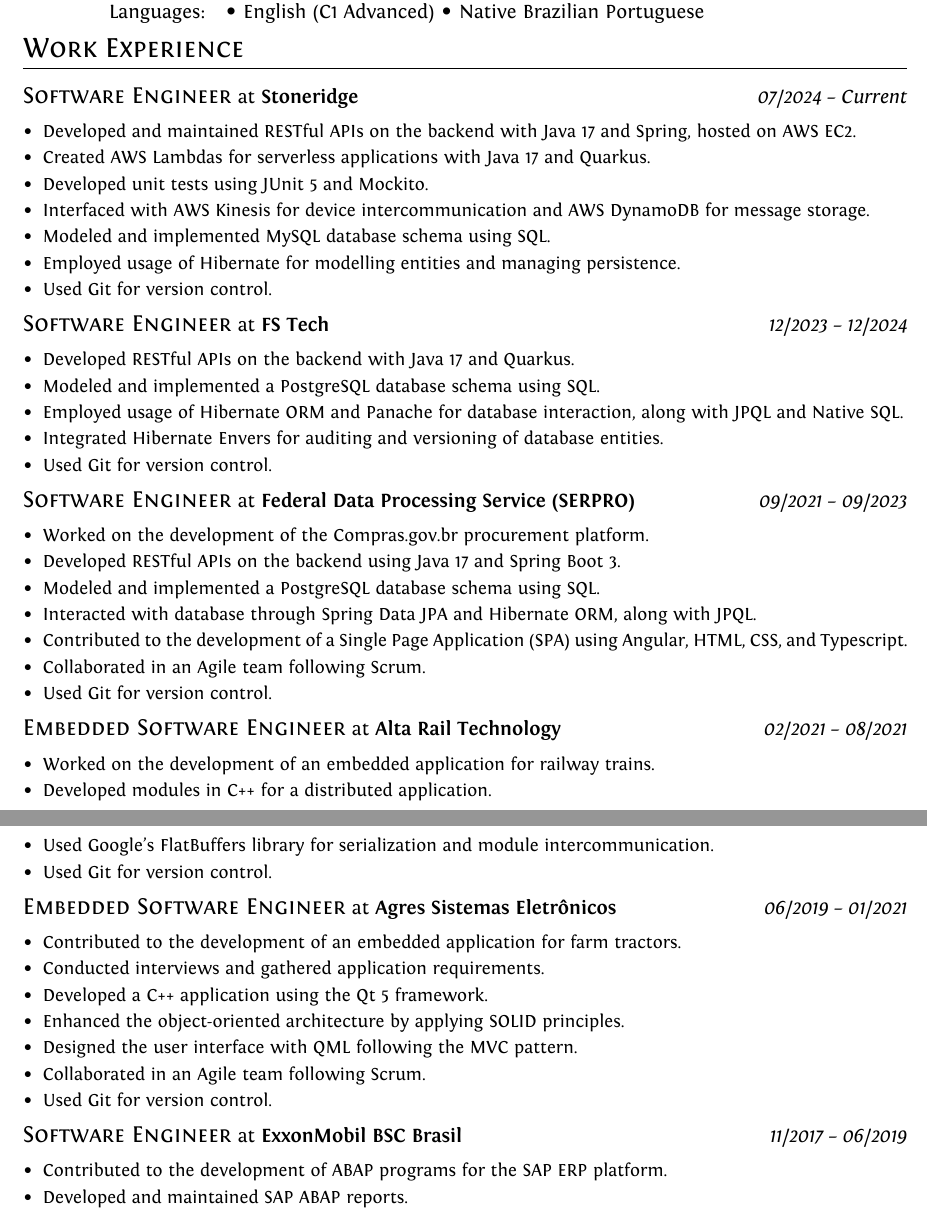
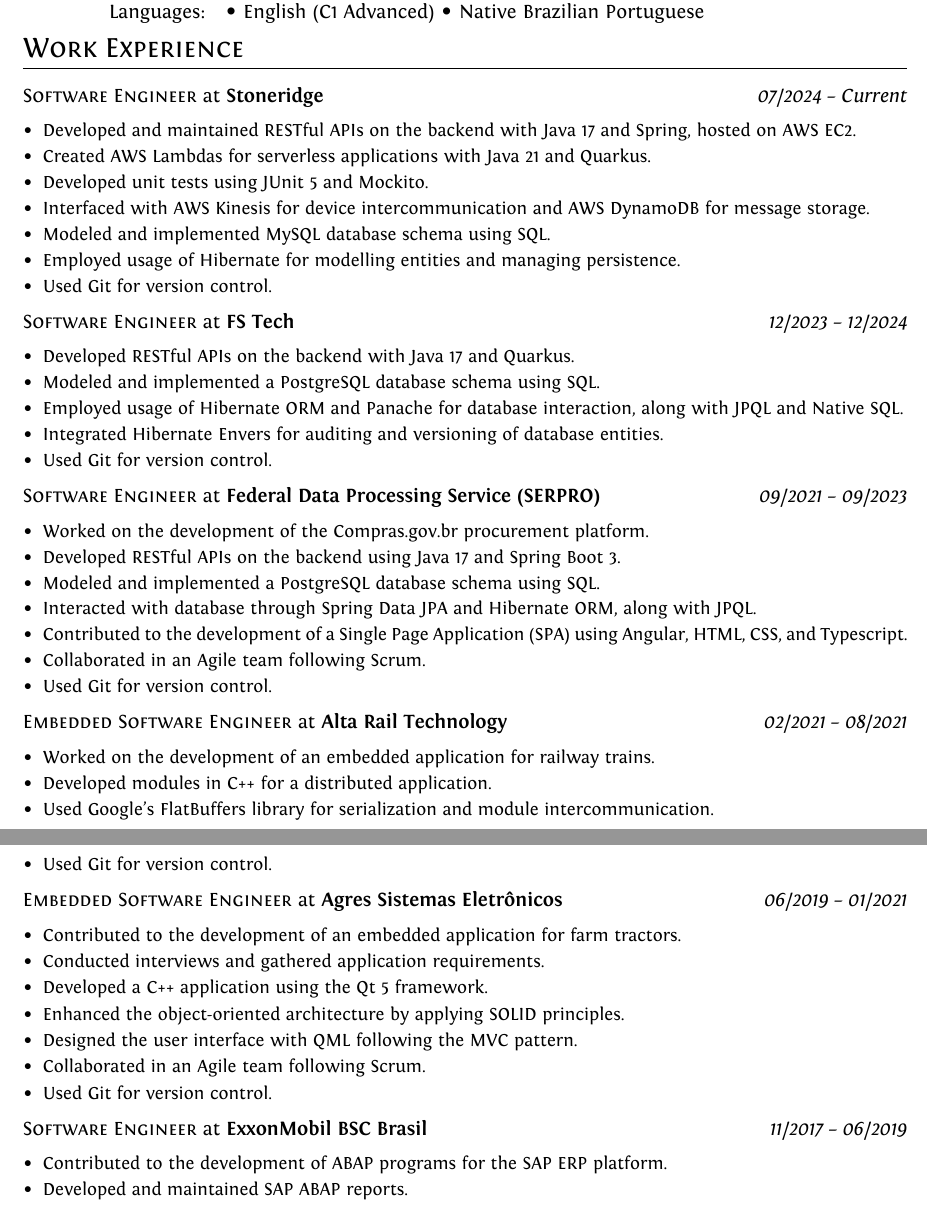
Before and after one commit to brunocmpr/cv, a LaTeX document (en-us/bruno-campera-en.tex): two parts of pages 1 and 2 of 2, joined at a grey line, cut so that both start at the same text. Compiled offline with XeLaTeX.

Commit message:
[EN] Reduce size for job title

```diff
--- a/en-us/bruno-campera-en.tex
+++ b/en-us/bruno-campera-en.tex
@@ -150,13 +150,13 @@
 
 \vspace{8pt}
 
-{\large\textbf{\textsc{Software Engineer}}} at \textbf{Stoneridge} \hfill \textit{07/2024 -- Current}
+\textbf{\textsc{Software Engineer}} at \textbf{Stoneridge} \hfill \textit{07/2024 -- Current}
 
 {\small
 \begin{itemize}[leftmargin=*,label=\large\textbullet]
     \setlength\itemsep{-0.2em}
     \item Developed and maintained RESTful APIs on the backend with Java 17 and Spring, hosted on AWS EC2.
-    \item Created AWS Lambdas for serverless applications with Java 17 and Quarkus.
+    \item Created AWS Lambdas for serverless applications with Java 21 and Quarkus.
     \item Developed unit tests using JUnit 5 and Mockito.
     \item Interfaced with AWS Kinesis for device intercommunication and AWS DynamoDB for message storage.
     \item Modeled and implemented MySQL database schema using SQL.
@@ -165,7 +165,7 @@
 \end{itemize}
 }
 
-{\large\textbf{\textsc{Software Engineer}}} at \textbf{FS Tech} \hfill \textit{12/2023 -- 12/2024}
+\textbf{\textsc{Software Engineer}} at \textbf{FS Tech} \hfill \textit{12/2023 -- 12/2024}
 
 {\small
 \begin{itemize}[leftmargin=*,label=\large\textbullet]
@@ -178,7 +178,7 @@
 \end{itemize}
 }
 
-{\large\textbf{\textsc{Software Engineer}}} at \textbf{Federal Data Processing Service (SERPRO)} \hfill \textit{09/2021 -- 09/2023}
+\textbf{\textsc{Software Engineer}} at \textbf{Federal Data Processing Service (SERPRO)} \hfill \textit{09/2021 -- 09/2023}
 
 {\small
 \begin{itemize}[leftmargin=*,label=\large\textbullet]
@@ -193,7 +193,7 @@
 \end{itemize}
 }
 
-{\large\textbf{\textsc{Embedded Software Engineer}}} at \textbf{Alta Rail Technology} \hfill \textit{02/2021 -- 08/2021}
+\textbf{\textsc{Embedded Software Engineer}} at \textbf{Alta Rail Technology} \hfill \textit{02/2021 -- 08/2021}
 
 {\small
 \begin{itemize}[leftmargin=*,label=\large\textbullet]
@@ -205,7 +205,7 @@
 \end{itemize}
 }
 
-{\large\textbf{\textsc{Embedded Software Engineer}}} at \textbf{Agres Sistemas Eletrônicos} \hfill \textit{06/2019 -- 01/2021}
+\textbf{\textsc{Embedded Software Engineer}} at \textbf{Agres Sistemas Eletrônicos} \hfill \textit{06/2019 -- 01/2021}
 
 {\small
 \begin{itemize}[leftmargin=*,label=\large\textbullet]
@@ -220,7 +220,7 @@
 \end{itemize}
 }
 
-{\large\textbf{\textsc{Software Engineer}}} at \textbf{ExxonMobil BSC Brasil} \hfill \textit{11/2017 -- 06/2019}
+\textbf{\textsc{Software Engineer}} at \textbf{ExxonMobil BSC Brasil} \hfill \textit{11/2017 -- 06/2019}
 
 {\small
 \begin{itemize}[leftmargin=*,label=\large\textbullet]
```
Also changed, not shown: en-us/bruno-campera-en.pdf.
